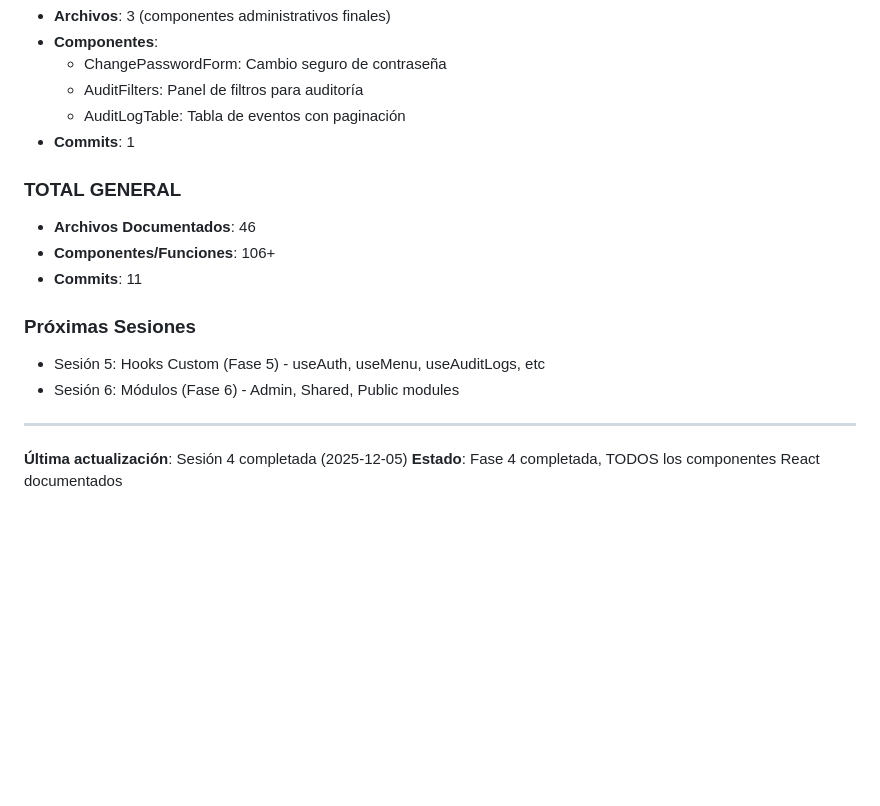
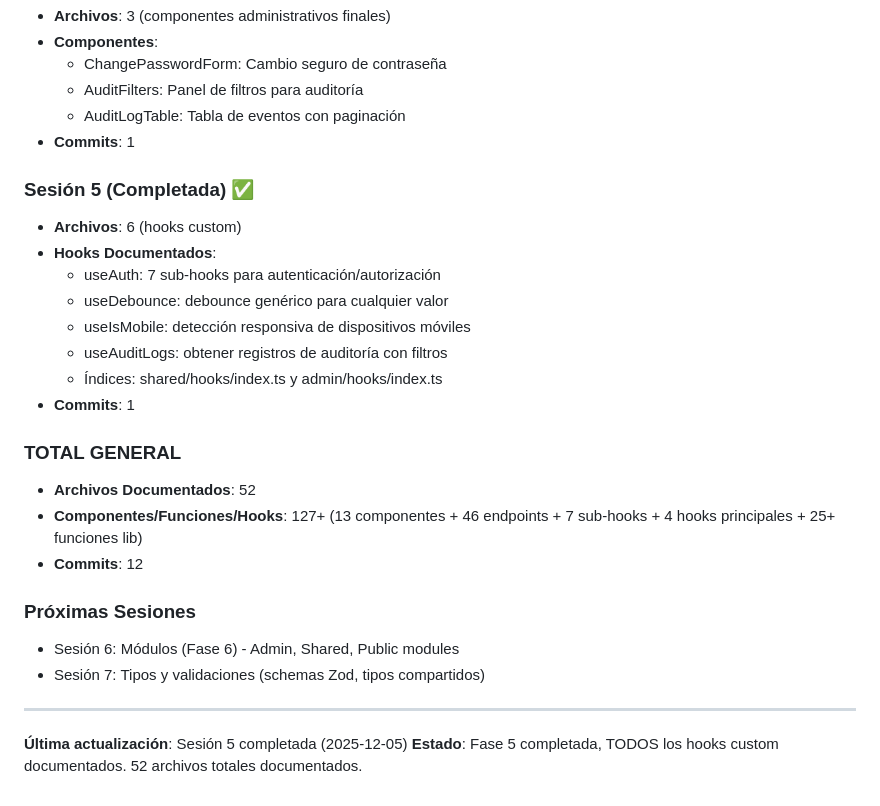
Before and after one commit to byteflowsivar/aurora-nova, a Markdown page: application-base/PLAN_TSDOC.md, the part around the change printed below. GitHub-like rendering; blank space fills up the shorter version.

```diff
--- a/application-base/PLAN_TSDOC.md
+++ b/application-base/PLAN_TSDOC.md
@@ -307,16 +337,26 @@
   - AuditLogTable: Tabla de eventos con paginación
 - **Commits**: 1
 
+### Sesión 5 (Completada) ✅
+- **Archivos**: 6 (hooks custom)
+- **Hooks Documentados**:
+  - useAuth: 7 sub-hooks para autenticación/autorización
+  - useDebounce: debounce genérico para cualquier valor
+  - useIsMobile: detección responsiva de dispositivos móviles
+  - useAuditLogs: obtener registros de auditoría con filtros
+  - Índices: shared/hooks/index.ts y admin/hooks/index.ts
+- **Commits**: 1
+
 ### TOTAL GENERAL
-- **Archivos Documentados**: 46
-- **Componentes/Funciones**: 106+
-- **Commits**: 11
+- **Archivos Documentados**: 52
+- **Componentes/Funciones/Hooks**: 127+ (13 componentes + 46 endpoints + 7 sub-hooks + 4 hooks principales + 25+ funciones lib)
+- **Commits**: 12
 
 ### Próximas Sesiones
-- Sesión 5: Hooks Custom (Fase 5) - useAuth, useMenu, useAuditLogs, etc
 - Sesión 6: Módulos (Fase 6) - Admin, Shared, Public modules
+- Sesión 7: Tipos y validaciones (schemas Zod, tipos compartidos)
 
 ---
 
-**Última actualización**: Sesión 4 completada (2025-12-05)
-**Estado**: Fase 4 completada, TODOS los componentes React documentados
+**Última actualización**: Sesión 5 completada (2025-12-05)
+**Estado**: Fase 5 completada, TODOS los hooks custom documentados. 52 archivos totales documentados.
```
Also changed, not shown: other parts of application-base/PLAN_TSDOC.md (+36 -6 lines).
